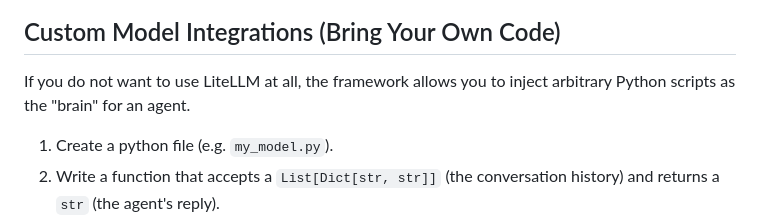
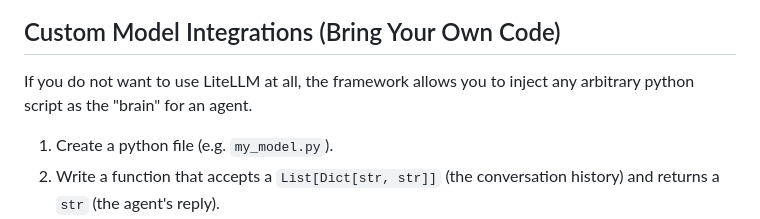
Before and after one commit to ARPAHLS/rooms, a Markdown page: docs/ARCHITECTURE.md, the part around one of its changes. GitHub-like rendering.

```diff
--- a/docs/ARCHITECTURE.md
+++ b/docs/ARCHITECTURE.md
@@ -70,7 +79,7 @@ append to history with timestamp, return turn_data
 
 ## Custom Model Integrations (Bring Your Own Code)
 
-If you do not want to use LiteLLM at all, the framework allows you to inject arbitrary Python scripts as the "brain" for an agent.
+If you do not want to use LiteLLM at all, the framework allows you to inject any arbitrary python script as the "brain" for an agent.
 
 1. Create a python file (e.g. `my_model.py`).
 2. Write a function that accepts a `List[Dict[str, str]]` (the conversation history) and returns a `str` (the agent's reply).
```
Also changed, not shown: other parts of docs/ARCHITECTURE.md (+26 -17 lines).
